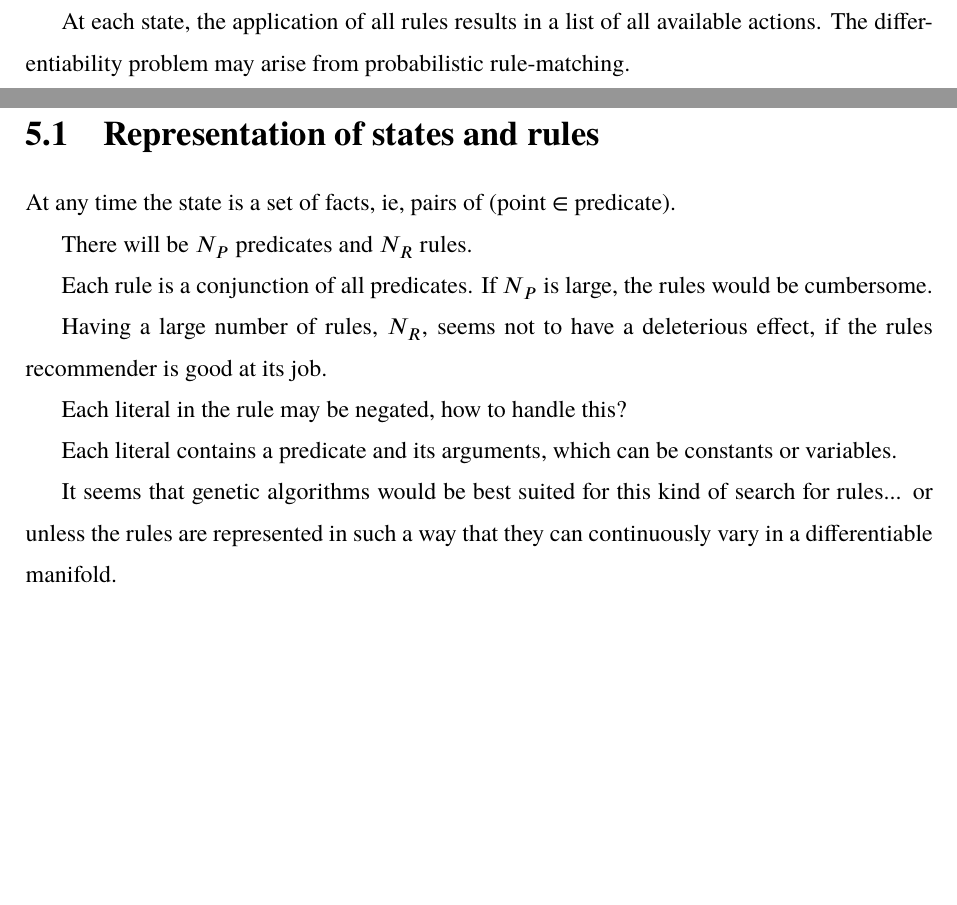
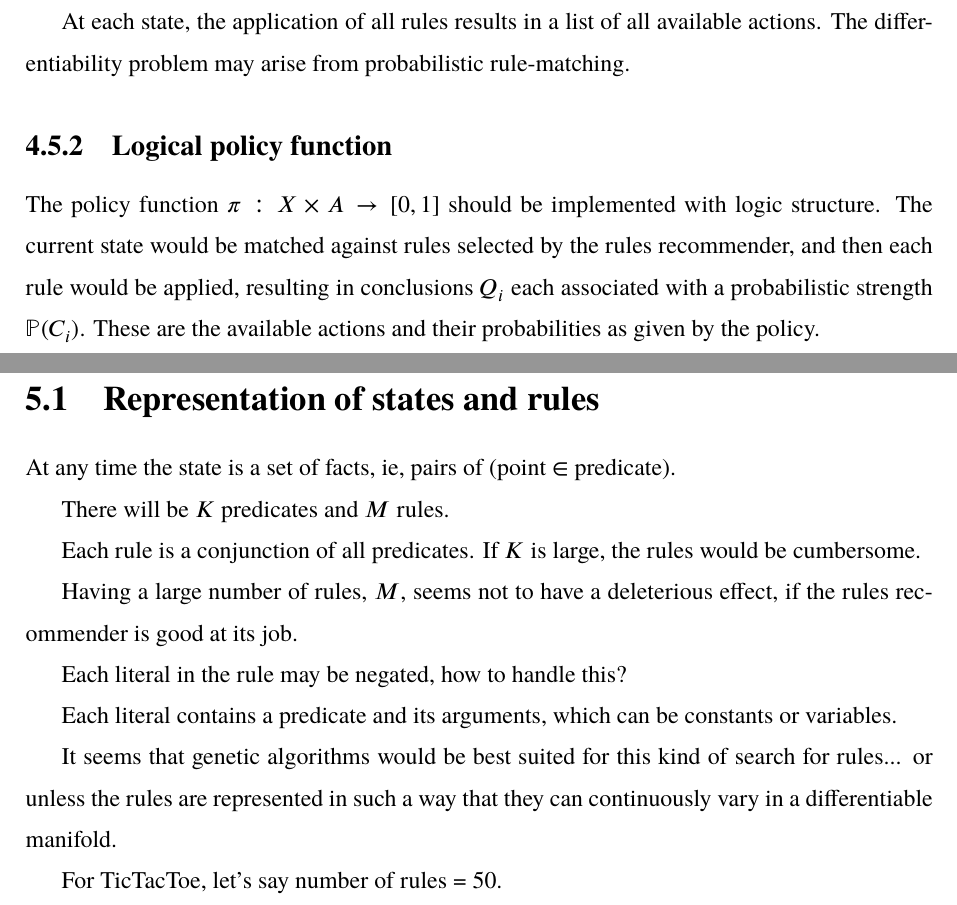
Before and after one commit to Cybernetic1/masters-thesis, a LaTeX thesis (mythesis.tex, which reads chapters/Ch_Design.tex, chapters/Ch_TicTacToe.tex): two parts of pages 33 and 35 of 44, joined at a grey line, cut so that both start at the same text, the shorter picture padded with empty space. Compiled offline with XeLaTeX; a missing font is replaced by an installed copy or a similar font.

Commit message:
algorithm ready to be implemented

```diff
--- a/chapters/Ch_Design.tex
+++ b/chapters/Ch_Design.tex
@@ -229,6 +229,10 @@ By the \textbf{Policy Gradient Theorem}, calculation of $\nabla_\Theta J$ transl
 
 At each state, the application of all rules results in a list of all available actions.  The differentiability problem may arise from probabilistic rule-matching.
 
+\subsection{Logical policy function}
+
+The policy function $\pi: X \times A \rightarrow [0,1]$ should be implemented with logic structure.  The current state would be matched against rules selected by the rules recommender, and then each rule would be applied, resulting in conclusions $Q_i$ each associated with a probabilistic strength $\mathbb{P}(C_i)$.  These are the available actions and their probabilities as given by the policy.
+
 \section{Interestingness}
 
 This can be implemented implicitly by making the inference algorithm output a probability distribution over all deduced conclusions and then picking the most probable one.
--- a/chapters/Ch_TicTacToe.tex
+++ b/chapters/Ch_TicTacToe.tex
@@ -4,14 +4,16 @@
 
 At any time the state is a set of facts, ie, pairs of (point $\in$ predicate).
 
-There will be $N_P$ predicates and $N_R$ rules.
+There will be $K$ predicates and $M$ rules.
 
-Each rule is a conjunction of all predicates.  If $N_P$ is large, the rules would be cumbersome.
+Each rule is a conjunction of all predicates.  If $K$ is large, the rules would be cumbersome.
 
-Having a large number of rules, $N_R$, seems not to have a deleterious effect, if the rules recommender is good at its job.
+Having a large number of rules, $M$, seems not to have a deleterious effect, if the rules recommender is good at its job.
 
 Each literal in the rule may be negated, how to handle this?
 
 Each literal contains a predicate and its arguments, which can be constants or variables.
 
 It seems that genetic algorithms would be best suited for this kind of search for rules...  or unless the rules are represented in such a way that they can continuously vary in a differentiable manifold.
+
+For TicTacToe, let's say number of rules = 50.
```
